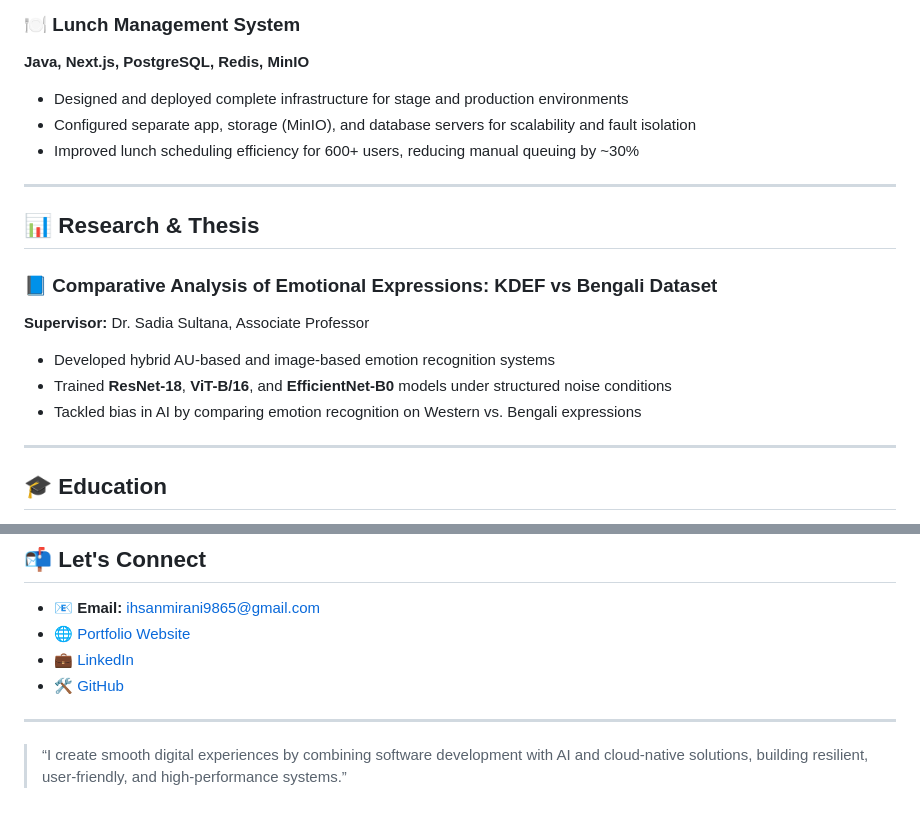
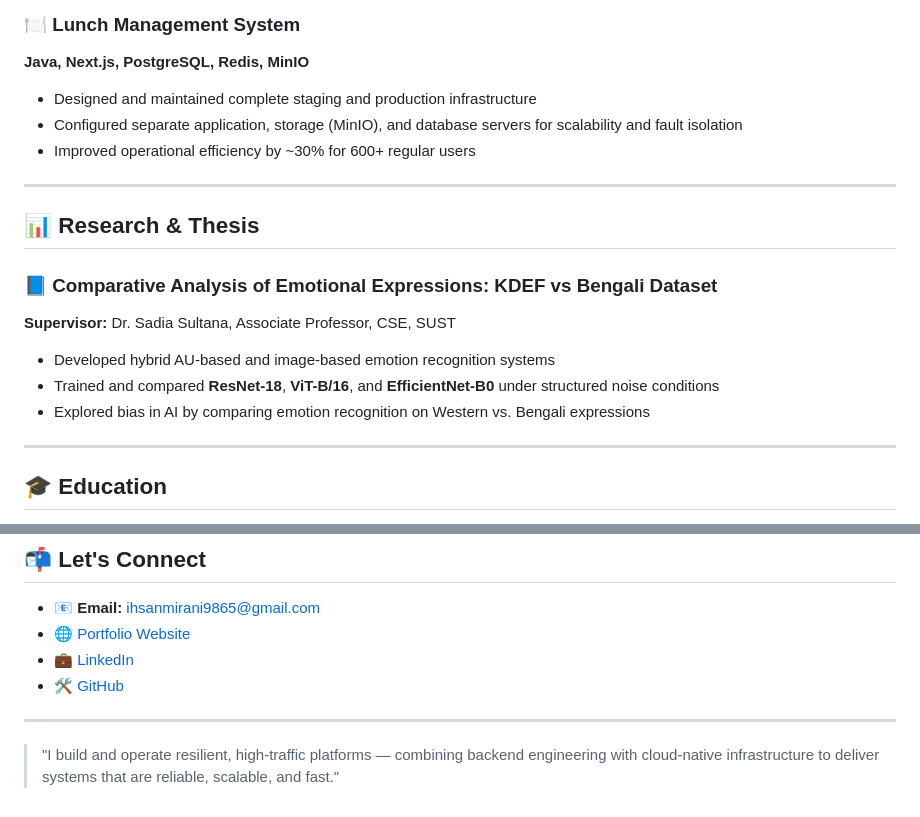
Before and after one commit to IhsanMiraniRumi/IhsanMiraniRumi, a Markdown page: README.md, 2 parts joined by grey strips. Rendered like a GitHub page.

```diff
--- a/README.md
+++ b/README.md
@@ -72,9 +78,9 @@ I bring a blend of **software development**, **AI/ML skills**, and **DevOps expe
 
 **Java, Next.js, PostgreSQL, Redis, MinIO**
 
-* Designed and deployed complete infrastructure for stage and production environments
-* Configured separate app, storage (MinIO), and database servers for scalability and fault isolation
-* Improved lunch scheduling efficiency for 600+ users, reducing manual queuing by ~30%
+* Designed and maintained complete staging and production infrastructure
+* Configured separate application, storage (MinIO), and database servers for scalability and fault isolation
+* Improved operational efficiency by ~30% for 600+ regular users
 
 ---
 
@@ -82,11 +88,11 @@ I bring a blend of **software development**, **AI/ML skills**, and **DevOps expe
 
 ### 📘 Comparative Analysis of Emotional Expressions: KDEF vs Bengali Dataset
 
-**Supervisor:** Dr. Sadia Sultana, Associate Professor
+**Supervisor:** Dr. Sadia Sultana, Associate Professor, CSE, SUST
 
 * Developed hybrid AU-based and image-based emotion recognition systems
-* Trained **ResNet-18**, **ViT-B/16**, and **EfficientNet-B0** models under structured noise conditions
-* Tackled bias in AI by comparing emotion recognition on Western vs. Bengali expressions
+* Trained and compared **ResNet-18**, **ViT-B/16**, and **EfficientNet-B0** under structured noise conditions
+* Explored bias in AI by comparing emotion recognition on Western vs. Bengali expressions
 
 ---
 
@@ -122,4 +128,4 @@ I bring a blend of **software development**, **AI/ML skills**, and **DevOps expe
 
 ---
 
-> “I create smooth digital experiences by combining software development with AI and cloud-native solutions, building resilient, user-friendly, and high-performance systems.”
+> "I build and operate resilient, high-traffic platforms — combining backend engineering with cloud-native infrastructure to deliver systems that are reliable, scalable, and fast."
```
Also changed, not shown: other parts of README.md (+33 -27 lines).
